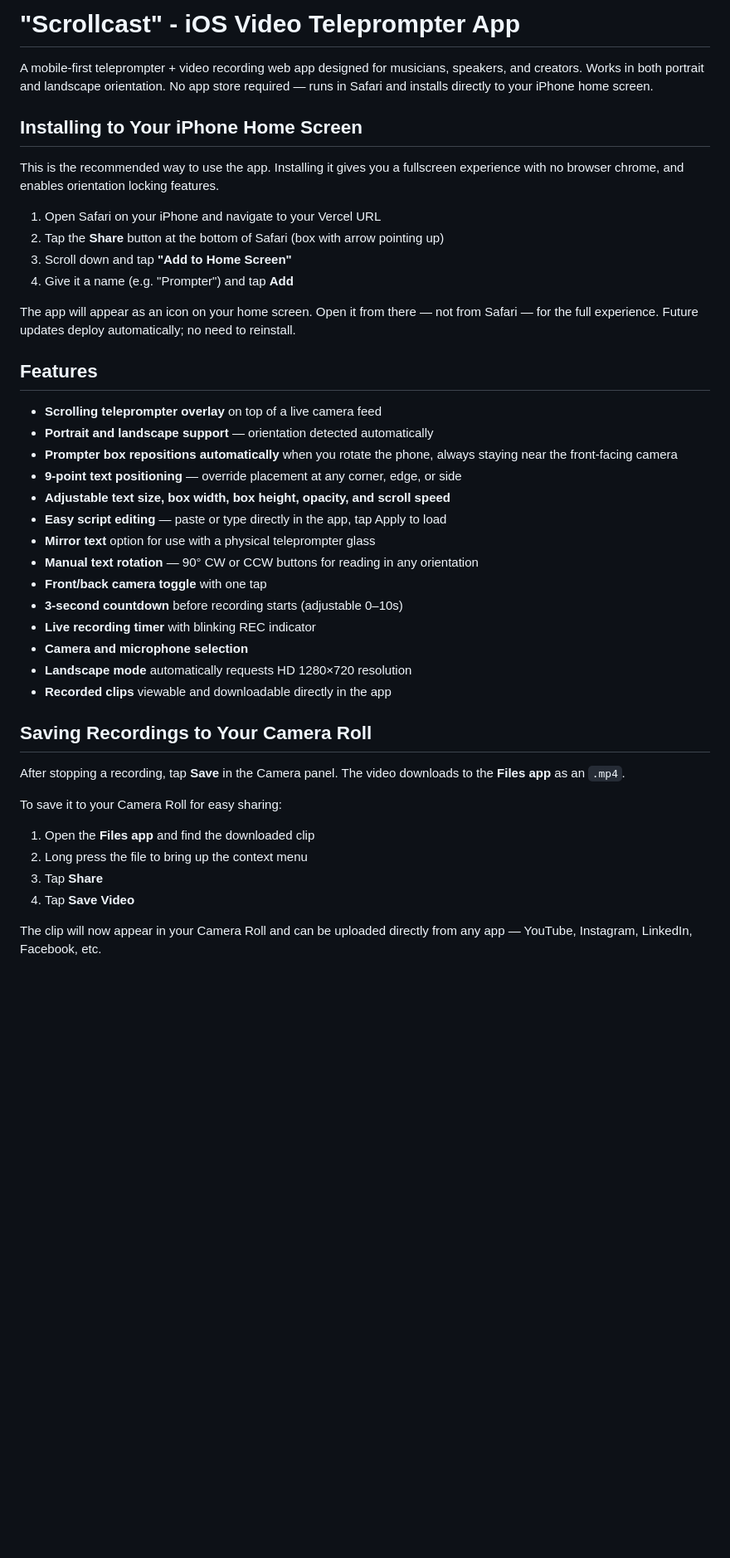
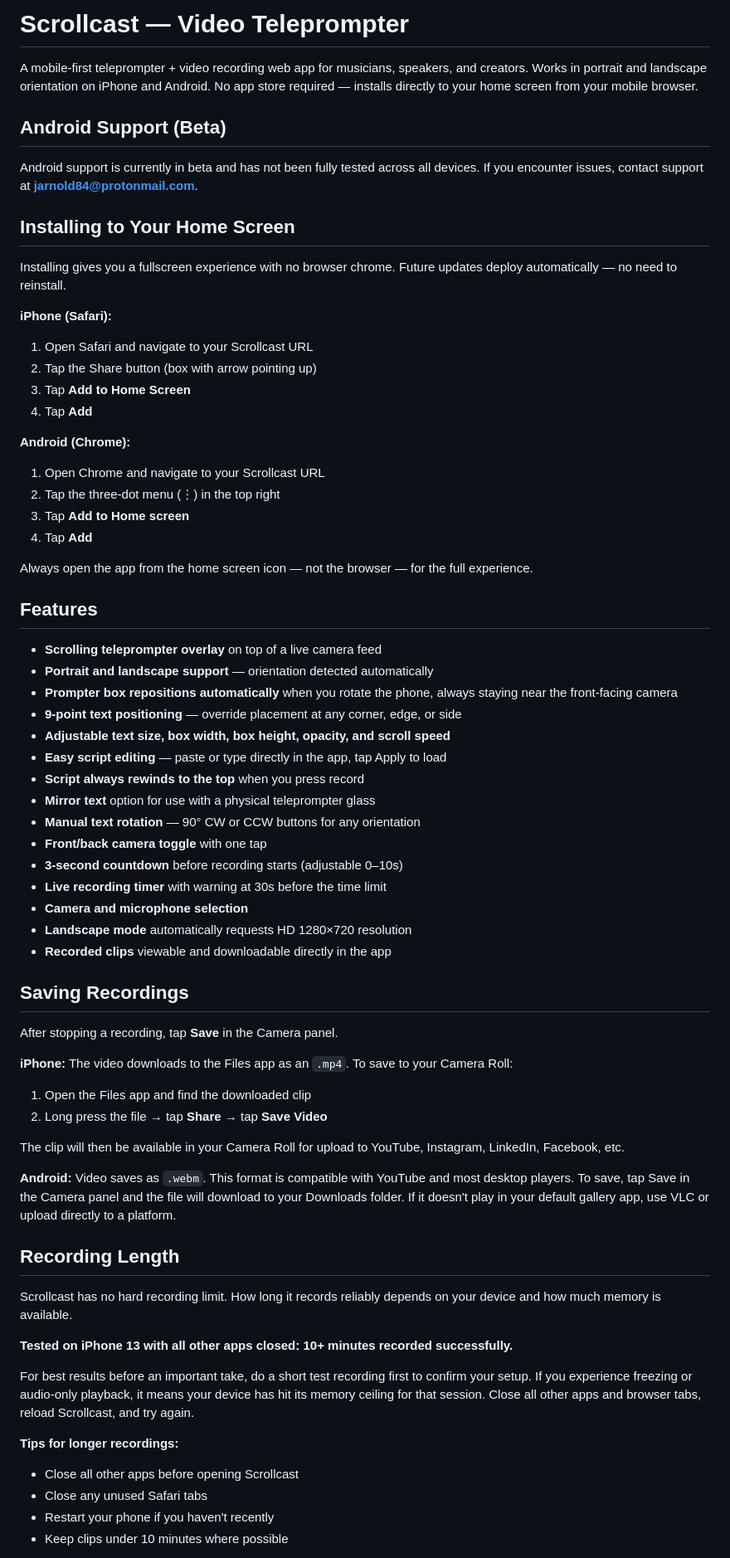
Before and after one commit to jarnold84/teleprompter, a Markdown page: README.md, the part around one of its changes. Shown at 83% size. GitHub-like rendering; blank space fills up the shorter version.

Commit message:
Revise README for Android support and installation details
Updated README to reflect Android support, installation instructions, and improved clarity on recording length and saving recordings.

```diff
--- a/README.md
+++ b/README.md
@@ -1,17 +1,28 @@
-# "Scrollcast" - iOS Video Teleprompter App
+# Scrollcast — Video Teleprompter
 
-A mobile-first teleprompter + video recording web app designed for musicians, speakers, and creators. Works in both portrait and landscape orientation. No app store required — runs in Safari and installs directly to your iPhone home screen.
+A mobile-first teleprompter + video recording web app for musicians, speakers, and creators. Works in portrait and landscape orientation on iPhone and Android. No app store required — installs directly to your home screen from your mobile browser.
 
-## Installing to Your iPhone Home Screen
+## Android Support (Beta)
 
-This is the recommended way to use the app. Installing it gives you a fullscreen experience with no browser chrome, and enables orientation locking features.
+Android support is currently in beta and has not been fully tested across all devices. If you encounter issues, contact support at **jarnold84@protonmail.com**.
 
-1. Open Safari on your iPhone and navigate to your Vercel URL
-2. Tap the **Share** button at the bottom of Safari (box with arrow pointing up)
-3. Scroll down and tap **"Add to Home Screen"**
-4. Give it a name (e.g. "Prompter") and tap **Add**
+## Installing to Your Home Screen
 
-The app will appear as an icon on your home screen. Open it from there — not from Safari — for the full experience. Future updates deploy automatically; no need to reinstall.
+Installing gives you a fullscreen experience with no browser chrome. Future updates deploy automatically — no need to reinstall.
+
+**iPhone (Safari):**
+1. Open Safari and navigate to your Scrollcast URL
+2. Tap the Share button (box with arrow pointing up)
+3. Tap **Add to Home Screen**
+4. Tap **Add**
+
+**Android (Chrome):**
+1. Open Chrome and navigate to your Scrollcast URL
+2. Tap the three-dot menu (⋮) in the top right
+3. Tap **Add to Home screen**
+4. Tap **Add**
+
+Always open the app from the home screen icon — not the browser — for the full experience.
 
 ## Features
 
@@ -21,24 +32,39 @@ The app will appear as an icon on your home screen. Open it from there — not f
 - **9-point text positioning** — override placement at any corner, edge, or side
 - **Adjustable text size, box width, box height, opacity, and scroll speed**
 - **Easy script editing** — paste or type directly in the app, tap Apply to load
+- **Script always rewinds to the top** when you press record
 - **Mirror text** option for use with a physical teleprompter glass
-- **Manual text rotation** — 90° CW or CCW buttons for reading in any orientation
+- **Manual text rotation** — 90° CW or CCW buttons for any orientation
 - **Front/back camera toggle** with one tap
 - **3-second countdown** before recording starts (adjustable 0–10s)
-- **Live recording timer** with blinking REC indicator
+- **Live recording timer** with warning at 30s before the time limit
 - **Camera and microphone selection**
 - **Landscape mode** automatically requests HD 1280×720 resolution
 - **Recorded clips** viewable and downloadable directly in the app
 
-## Saving Recordings to Your Camera Roll
+## Saving Recordings
 
-After stopping a recording, tap **Save** in the Camera panel. The video downloads to the **Files app** as an `.mp4`.
+After stopping a recording, tap **Save** in the Camera panel.
 
-To save it to your Camera Roll for easy sharing:
+**iPhone:** The video downloads to the Files app as an `.mp4`. To save to your Camera Roll:
+1. Open the Files app and find the downloaded clip
+2. Long press the file → tap **Share** → tap **Save Video**
 
-1. Open the **Files app** and find the downloaded clip
-2. Long press the file to bring up the context menu
-3. Tap **Share**
-4. Tap **Save Video**
+The clip will then be available in your Camera Roll for upload to YouTube, Instagram, LinkedIn, Facebook, etc.
 
-The clip will now appear in your Camera Roll and can be uploaded directly from any app — YouTube, Instagram, LinkedIn, Facebook, etc.
+**Android:** Video saves as `.webm`. This format is compatible with YouTube and most desktop players. To save, tap Save in the Camera panel and the file will download to your Downloads folder. If it doesn't play in your default gallery app, use VLC or upload directly to a platform.
+
+## Recording Length
+
+Scrollcast has no hard recording limit. How long it records reliably depends on your device and how much memory is available.
+
+**Tested on iPhone 13 with all other apps closed: 10+ minutes recorded successfully.**
+
+For best results before an important take, do a short test recording first to confirm your setup. If you experience freezing or audio-only playback, it means your device has hit its memory ceiling for that session. Close all other apps and browser tabs, reload Scrollcast, and try again.
+
+**Tips for longer recordings:**
+- Close all other apps before opening Scrollcast
+- Close any unused Safari tabs
+- Restart your phone if you haven't recently
+- Keep clips under 10 minutes where possible
+
```
Also changed, not shown: other parts of README.md (+10 -12 lines).
